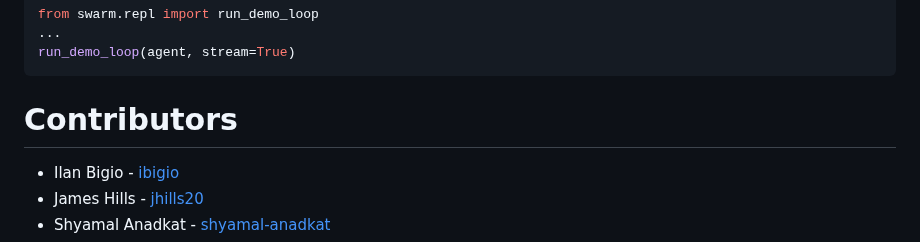
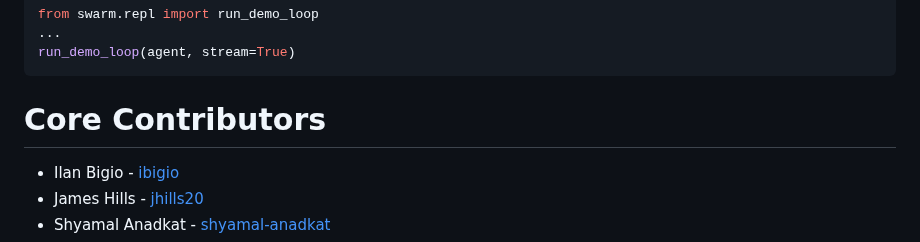
Before and after one commit to openai/swarm, a Markdown page: README.md, the part around the change. Drawn GitHub-style.

````diff
--- a/README.md
+++ b/README.md
@@ -347,7 +347,7 @@ from swarm.repl import run_demo_loop
 run_demo_loop(agent, stream=True)
 ```
 
-# Contributors
+# Core Contributors
 
 - Ilan Bigio - [ibigio](https://github.com/ibigio)
 - James Hills - [jhills20](https://github.com/jhills20)
````
